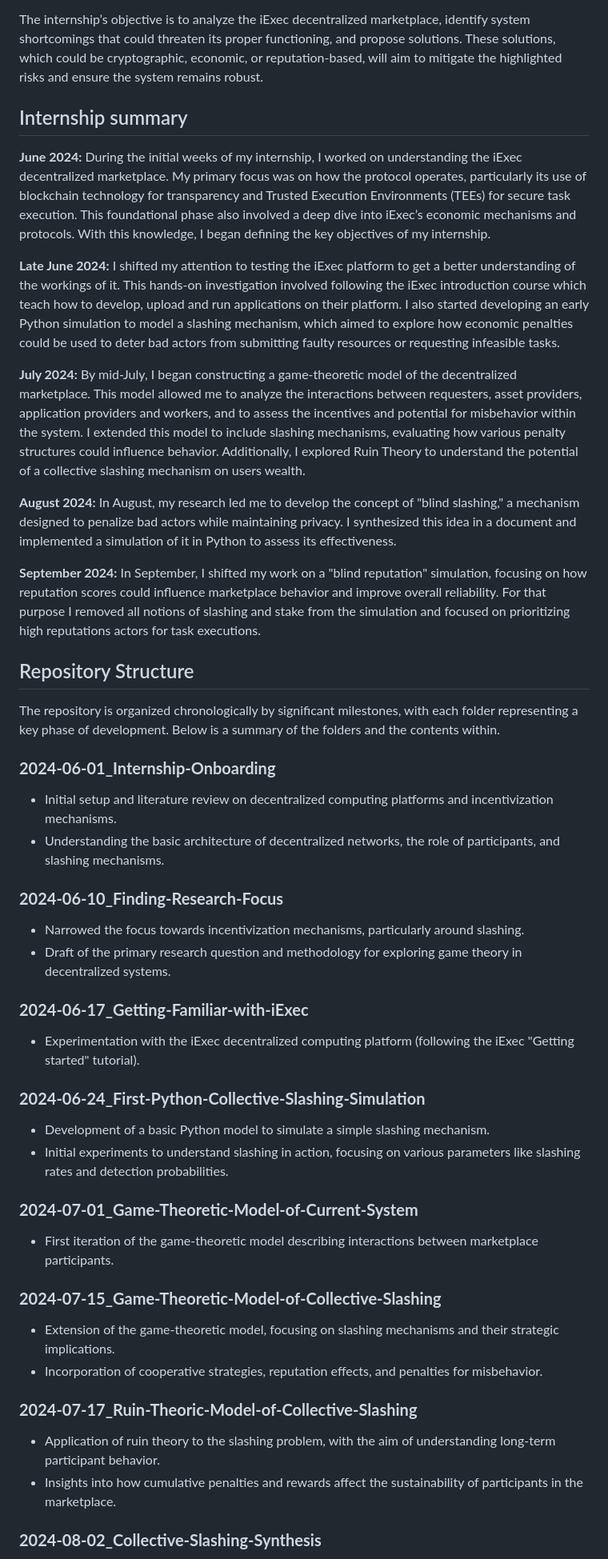
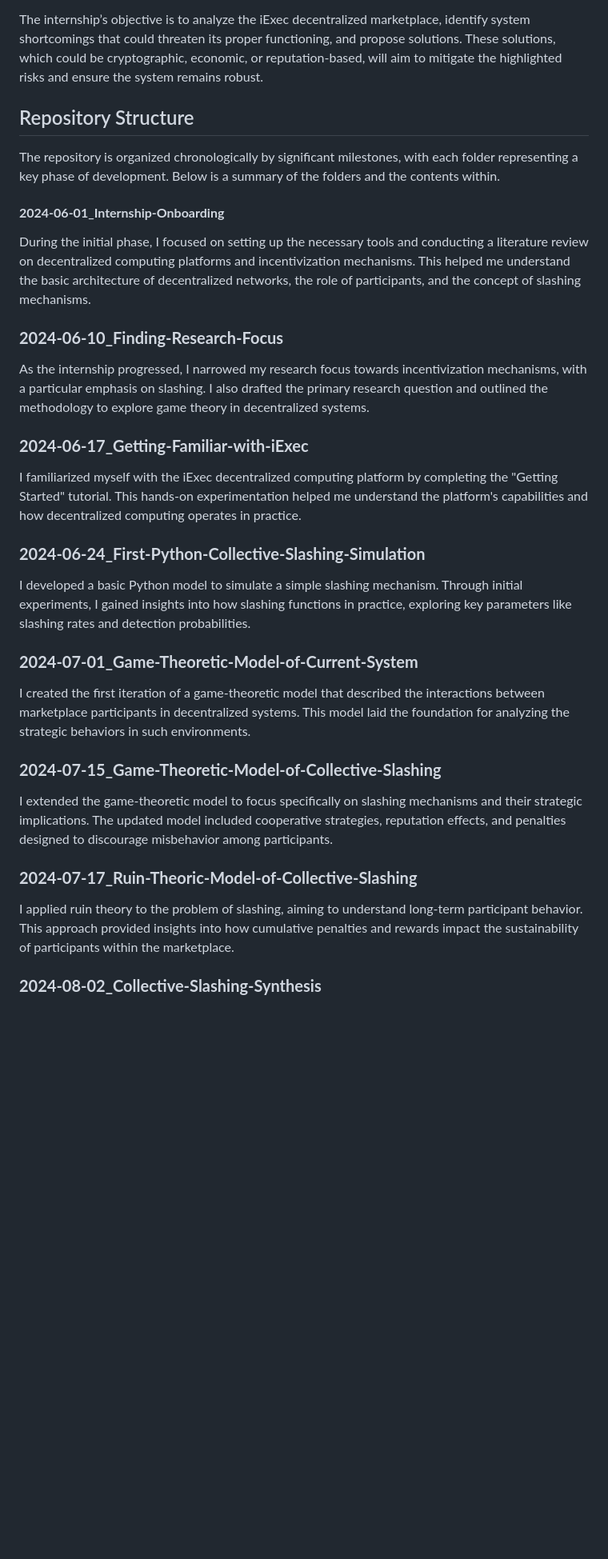
Before and after one commit to RedChainLab/Reliability-Is-Blind-Collective-Incentives, a Markdown page: README.md, the part around one of its changes. Shown at 80% size. GitHub-like rendering; blank space fills up the shorter version.

```diff
--- a/README.md
+++ b/README.md
@@ -8,45 +8,28 @@ However, the system is not fully immune to malicious actors. Contributors of app
 
 The internship’s objective is to analyze the iExec decentralized marketplace, identify system shortcomings that could threaten its proper functioning, and propose solutions. These solutions, which could be cryptographic, economic, or reputation-based, will aim to mitigate the highlighted risks and ensure the system remains robust.
 
-## Internship summary
-
-**June 2024:** During the initial weeks of my internship, I worked on understanding the iExec decentralized marketplace. My primary focus was on how the protocol operates, particularly its use of blockchain technology for transparency and Trusted Execution Environments (TEEs) for secure task execution. This foundational phase also involved a deep dive into iExec’s economic mechanisms and protocols. With this knowledge, I began defining the key objectives of my internship.
-
-**Late June 2024:** I shifted my attention to testing the iExec platform to get a better understanding of the workings of it. This hands-on investigation involved following the iExec introduction course which teach how to develop, upload and run applications on their platform. I also started developing an early Python simulation to model a slashing mechanism, which aimed to explore how economic penalties could be used to deter bad actors from submitting faulty resources or requesting infeasible tasks.
-
-**July 2024:** By mid-July, I began constructing a game-theoretic model of the decentralized marketplace. This model allowed me to analyze the interactions between requesters, asset providers, application providers and workers, and to assess the incentives and potential for misbehavior within the system. I extended this model to include slashing mechanisms, evaluating how various penalty structures could influence behavior. Additionally, I explored Ruin Theory to understand the potential of a collective slashing mechanism on users wealth.
-
-**August 2024:** In August, my research led me to develop the concept of "blind slashing," a mechanism designed to penalize bad actors while maintaining privacy. I synthesized this idea in a document and implemented a simulation of it in Python to assess its effectiveness.
-
-**September 2024:** In September, I shifted my work on a "blind reputation" simulation, focusing on how reputation scores could influence marketplace behavior and improve overall reliability. For that purpose I removed all notions of slashing and stake from the simulation and focused on prioritizing high reputations actors for task executions.
-
 ## Repository Structure
 The repository is organized chronologically by significant milestones, with each folder representing a key phase of development. Below is a summary of the folders and the contents within.
 
-### **2024-06-01_Internship-Onboarding**
-   - Initial setup and literature review on decentralized computing platforms and incentivization mechanisms.
-   - Understanding the basic architecture of decentralized networks, the role of participants, and slashing mechanisms.
+#### **2024-06-01_Internship-Onboarding**
+During the initial phase, I focused on setting up the necessary tools and conducting a literature review on decentralized computing platforms and incentivization mechanisms. This helped me understand the basic architecture of decentralized networks, the role of participants, and the concept of slashing mechanisms.
 
 ### **2024-06-10_Finding-Research-Focus**
-   - Narrowed the focus towards incentivization mechanisms, particularly around slashing.
-   - Draft of the primary research question and methodology for exploring game theory in decentralized systems.
+As the internship progressed, I narrowed my research focus towards incentivization mechanisms, with a particular emphasis on slashing. I also drafted the primary research question and outlined the methodology to explore game theory in decentralized systems.
 
 ### **2024-06-17_Getting-Familiar-with-iExec**
-   - Experimentation with the iExec decentralized computing platform (following the iExec "Getting started" tutorial).
+I familiarized myself with the iExec decentralized computing platform by completing the "Getting Started" tutorial. This hands-on experimentation helped me understand the platform's capabilities and how decentralized computing operates in practice.
 
 ### **2024-06-24_First-Python-Collective-Slashing-Simulation**
-   - Development of a basic Python model to simulate a simple slashing mechanism.
-   - Initial experiments to understand slashing in action, focusing on various parameters like slashing rates and detection probabilities.
+I developed a basic Python model to simulate a simple slashing mechanism. Through initial experiments, I gained insights into how slashing functions in practice, exploring key parameters like slashing rates and detection probabilities.
 
 ### **2024-07-01_Game-Theoretic-Model-of-Current-System**
-   - First iteration of the game-theoretic model describing interactions between marketplace participants.
+I created the first iteration of a game-theoretic model that described the interactions between marketplace participants in decentralized systems. This model laid the foundation for analyzing the strategic behaviors in such environments.
 
 ### **2024-07-15_Game-Theoretic-Model-of-Collective-Slashing**
-   - Extension of the game-theoretic model, focusing on slashing mechanisms and their strategic implications.
-   - Incorporation of cooperative strategies, reputation effects, and penalties for misbehavior.
+I extended the game-theoretic model to focus specifically on slashing mechanisms and their strategic implications. The updated model included cooperative strategies, reputation effects, and penalties designed to discourage misbehavior among participants.
 
 ### **2024-07-17_Ruin-Theoric-Model-of-Collective-Slashing**
-   - Application of ruin theory to the slashing problem, with the aim of understanding long-term participant behavior.
-   - Insights into how cumulative penalties and rewards affect the sustainability of participants in the marketplace.
+I applied ruin theory to the problem of slashing, aiming to understand long-term participant behavior. This approach provided insights into how cumulative penalties and rewards impact the sustainability of participants within the marketplace.
 
 ### **2024-08-02_Collective-Slashing-Synthesis**
```
Also changed, not shown: other parts of README.md (+19 -29 lines).
